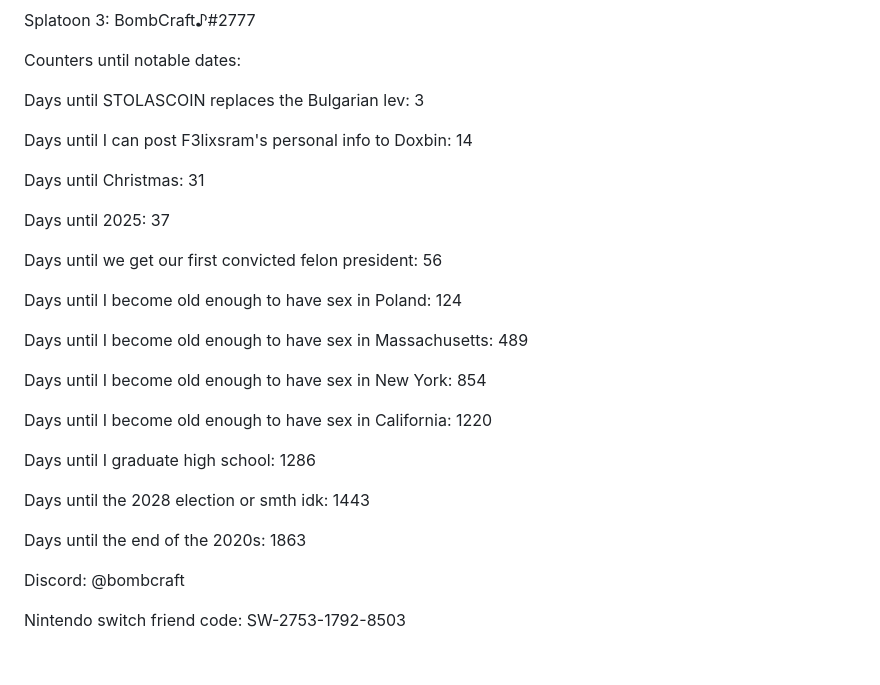
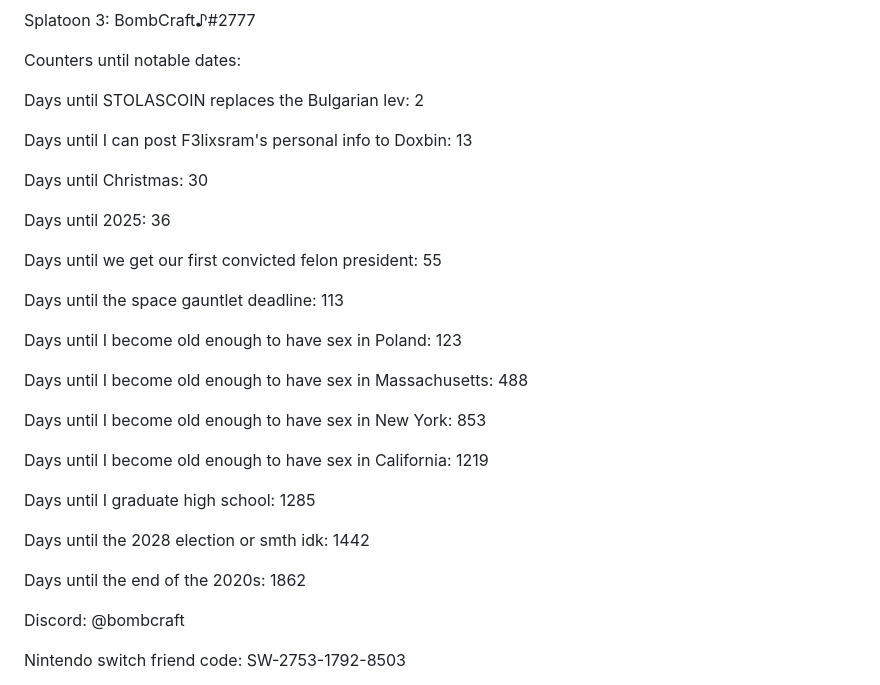
Before and after one commit to ImmediateMurderProfessionals/ImmediateMurderProfessionals, a Markdown page: README.md, the part around the change. GitHub-like rendering; blank space fills up the shorter version.

```diff
--- a/README.md
+++ b/README.md
@@ -8,29 +8,31 @@ Splatoon 3: BombCraft♪#2777
 
 Counters until notable dates:
 
-Days until STOLASCOIN replaces the Bulgarian lev: 3
+Days until STOLASCOIN replaces the Bulgarian lev: 2
 
-Days until I can post F3lixsram's personal info to Doxbin: 14
+Days until I can post F3lixsram's personal info to Doxbin: 13
 
-Days until Christmas: 31
+Days until Christmas: 30
 
-Days until 2025: 37
+Days until 2025: 36
 
-Days until we get our first convicted felon president: 56
+Days until we get our first convicted felon president: 55
 
-Days until I become old enough to have sex in Poland: 124
+Days until the space gauntlet deadline: 113
 
-Days until I become old enough to have sex in Massachusetts: 489
+Days until I become old enough to have sex in Poland: 123
 
-Days until I become old enough to have sex in New York: 854
+Days until I become old enough to have sex in Massachusetts: 488
 
-Days until I become old enough to have sex in California: 1220
+Days until I become old enough to have sex in New York: 853
 
-Days until I graduate high school: 1286
+Days until I become old enough to have sex in California: 1219
 
-Days until the 2028 election or smth idk: 1443
+Days until I graduate high school: 1285
 
-Days until the end of the 2020s: 1863
+Days until the 2028 election or smth idk: 1442
+
+Days until the end of the 2020s: 1862
 
 Discord: @bombcraft
 
```
